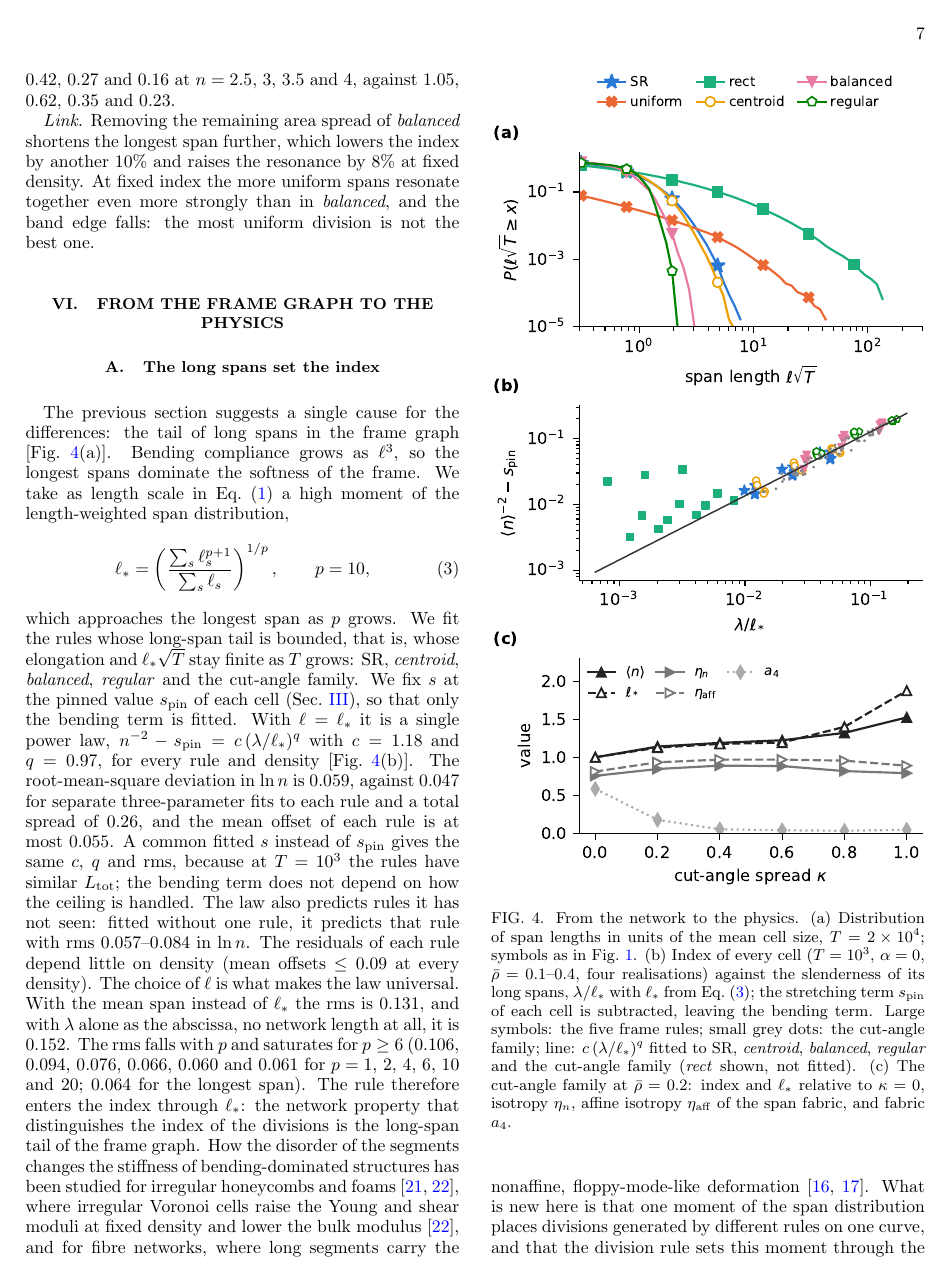
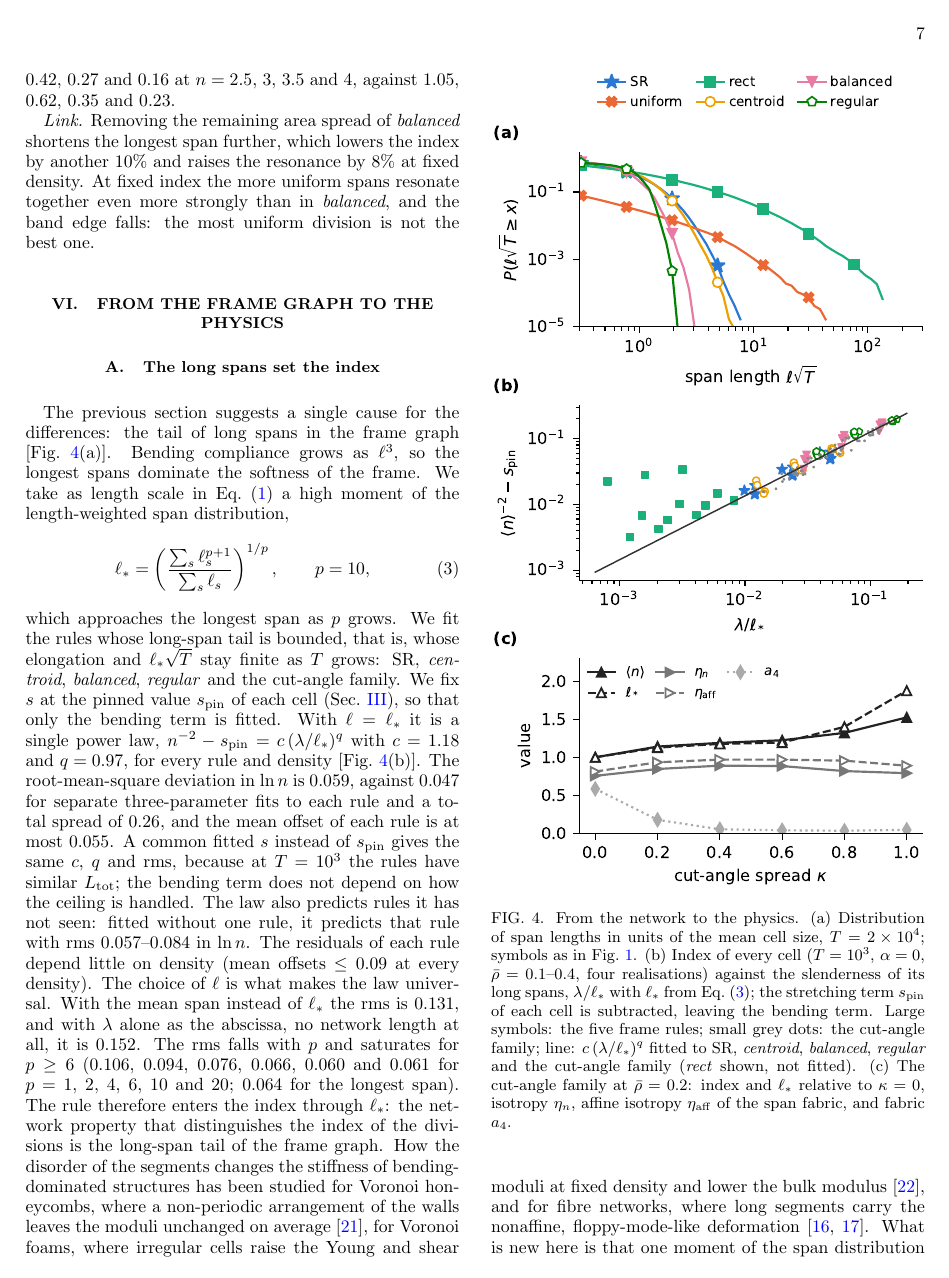
Before and after one commit to av2atgh/scalerich, a LaTeX paper (beyond/manuscript/manuscript.tex): page 7 of 10. Compiled offline with pdfLaTeX.

Commit message:
Silva et al. 1995 checked against the PDF: DOI, issue, accurate finding

```diff
--- a/beyond/manuscript/manuscript.tex
+++ b/beyond/manuscript/manuscript.tex
@@ -554,8 +554,9 @@ saturates for $p\ge6$ ($0.106$, $0.094$, $0.076$, $0.066$, $0.060$ and $0.061$ f
 $p=1$, $2$, $4$, $6$, $10$ and $20$; $0.064$ for the longest span). The rule therefore
 enters the index through $\ell_*$: the network property that distinguishes the index of
 the divisions is the long-span tail of the frame graph. How the disorder of the segments changes the stiffness of
-bending-dominated structures has been studied for irregular honeycombs and
-foams~\cite{silva1995,zhu2000}, where irregular Voronoi cells raise the Young and shear
+bending-dominated structures has been studied for Voronoi honeycombs, where a
+non-periodic arrangement of the walls leaves the moduli unchanged on
+average~\cite{silva1995}, for Voronoi foams, where irregular cells raise the Young and shear
 moduli at fixed density and lower the bulk modulus~\cite{zhu2000}, and for fibre networks, where long segments carry the
 nonaffine, floppy-mode-like deformation~\cite{heussinger2006,broedersz2014}. What is new
 here is that one moment of the span distribution places divisions generated by different
```
Also changed, not shown: beyond/manuscript/refs.bib (+3 -1 lines), beyond/manuscript/manuscript.bbl, beyond/manuscript/manuscript.pdf.
